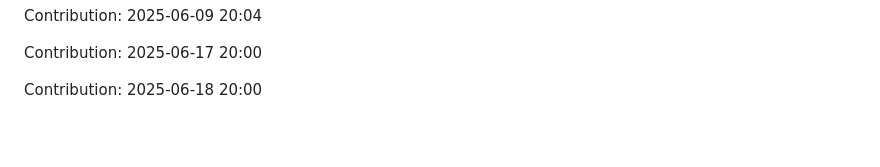
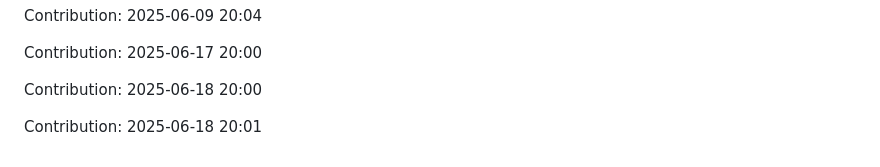
Before and after one commit to Shreyansh-77/AI-Agents, a Markdown page: README.md, the part around the change. Drawn GitHub-style; blank space fills up the shorter version.

Commit message:
"Contribution: 2025-06-18 20:01"

```diff
--- a/README.md
+++ b/README.md
@@ -671,3 +671,5 @@ Contribution: 2025-06-09 20:04
 Contribution: 2025-06-17 20:00
 
 Contribution: 2025-06-18 20:00
+
+Contribution: 2025-06-18 20:01
```
